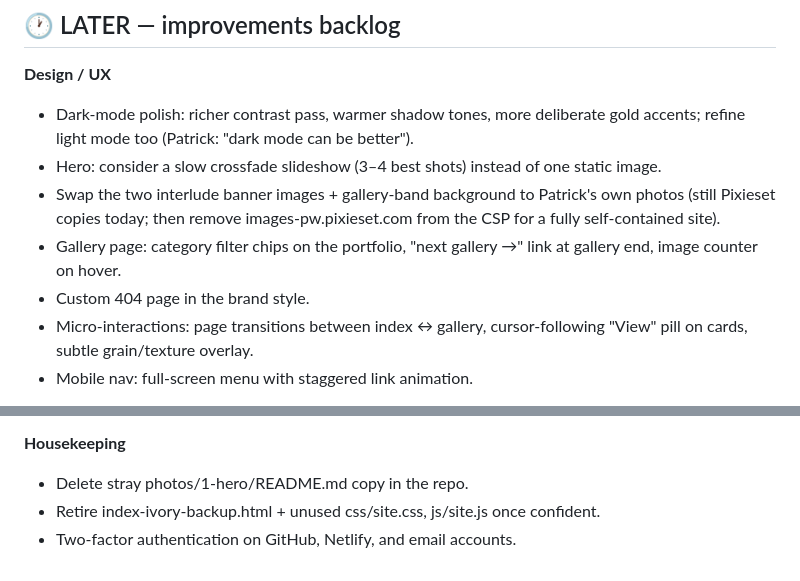
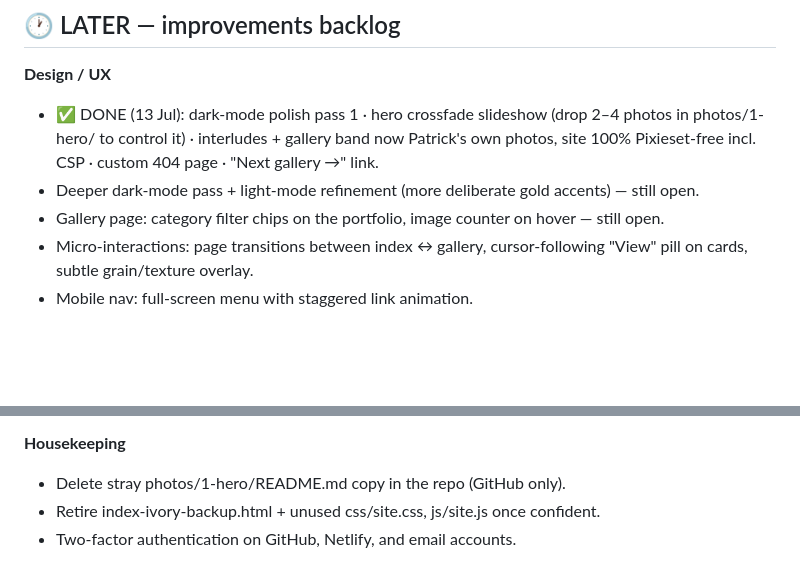
Before and after one commit to PatrickDugo/svs-website, a Markdown page: ROADMAP.md, 2 parts joined by grey strips. Rendered like a GitHub page; blank space fills up the shorter version.

Commit message:
Docs: roadmap + handoff updated for batch push

```diff
--- a/ROADMAP.md
+++ b/ROADMAP.md
@@ -16,11 +16,9 @@
 ## 🕐 LATER — improvements backlog
 
 **Design / UX**
-- Dark-mode polish: richer contrast pass, warmer shadow tones, more deliberate gold accents; refine light mode too (Patrick: "dark mode can be better").
-- Hero: consider a slow crossfade slideshow (3–4 best shots) instead of one static image.
-- Swap the two interlude banner images + gallery-band background to Patrick's own photos (still Pixieset copies today; then remove images-pw.pixieset.com from the CSP for a fully self-contained site).
-- Gallery page: category filter chips on the portfolio, "next gallery →" link at gallery end, image counter on hover.
-- Custom 404 page in the brand style.
+- ✅ DONE (13 Jul): dark-mode polish pass 1 · hero crossfade slideshow (drop 2–4 photos in photos/1-hero/ to control it) · interludes + gallery band now Patrick's own photos, site 100% Pixieset-free incl. CSP · custom 404 page · "Next gallery →" link.
+- Deeper dark-mode pass + light-mode refinement (more deliberate gold accents) — still open.
+- Gallery page: category filter chips on the portfolio, image counter on hover — still open.
 - Micro-interactions: page transitions between index ↔ gallery, cursor-following "View" pill on cards, subtle grain/texture overlay.
 - Mobile nav: full-screen menu with staggered link animation.
 
@@ -44,6 +42,6 @@
 - Analytics: privacy-friendly option (e.g. GoatCounter, free) — only if wanted.
 
 **Housekeeping**
-- Delete stray photos/1-hero/README.md copy in the repo.
+- Delete stray photos/1-hero/README.md copy in the repo (GitHub only).
 - Retire index-ivory-backup.html + unused css/site.css, js/site.js once confident.
 - Two-factor authentication on GitHub, Netlify, and email accounts.
```
Also changed, not shown: CONTINUE_HERE.md (+4 -5 lines).
